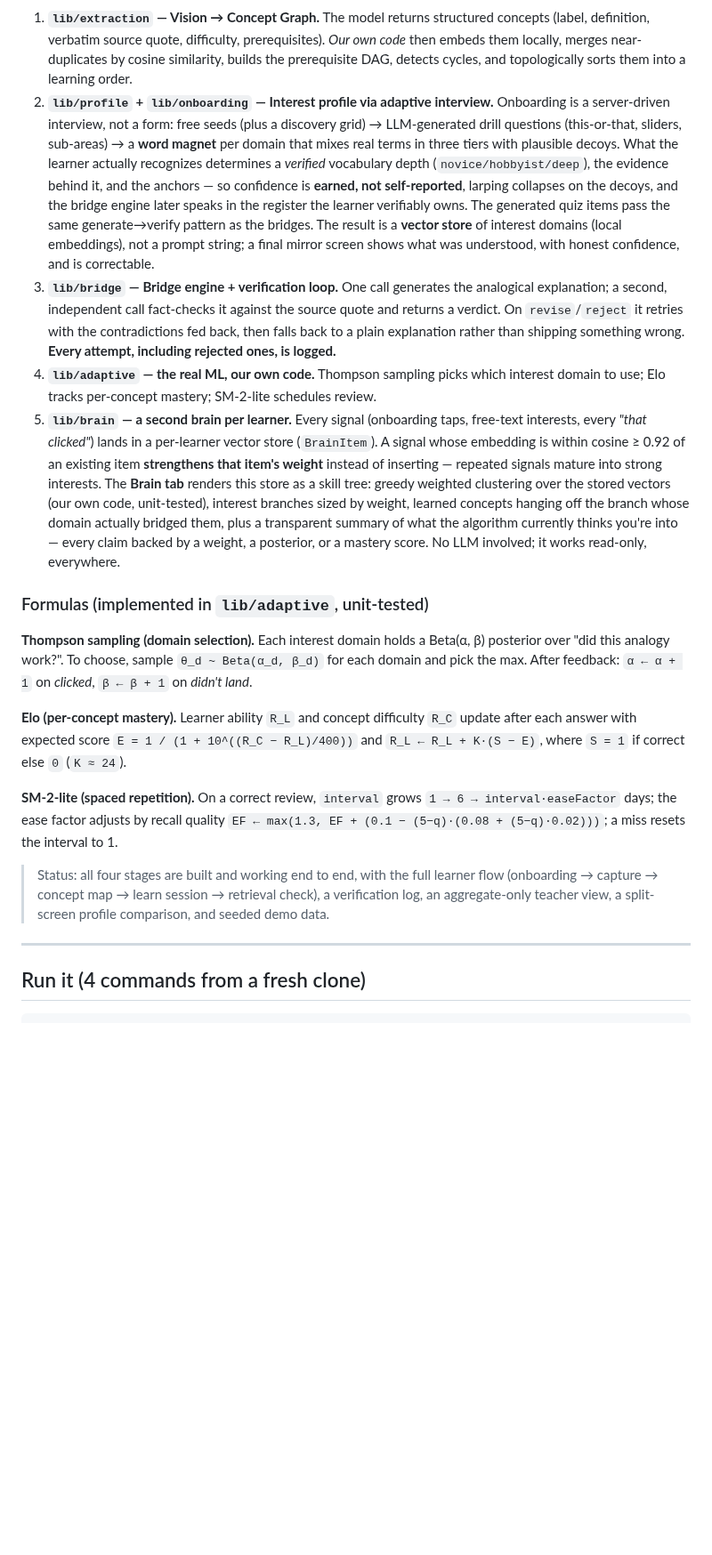
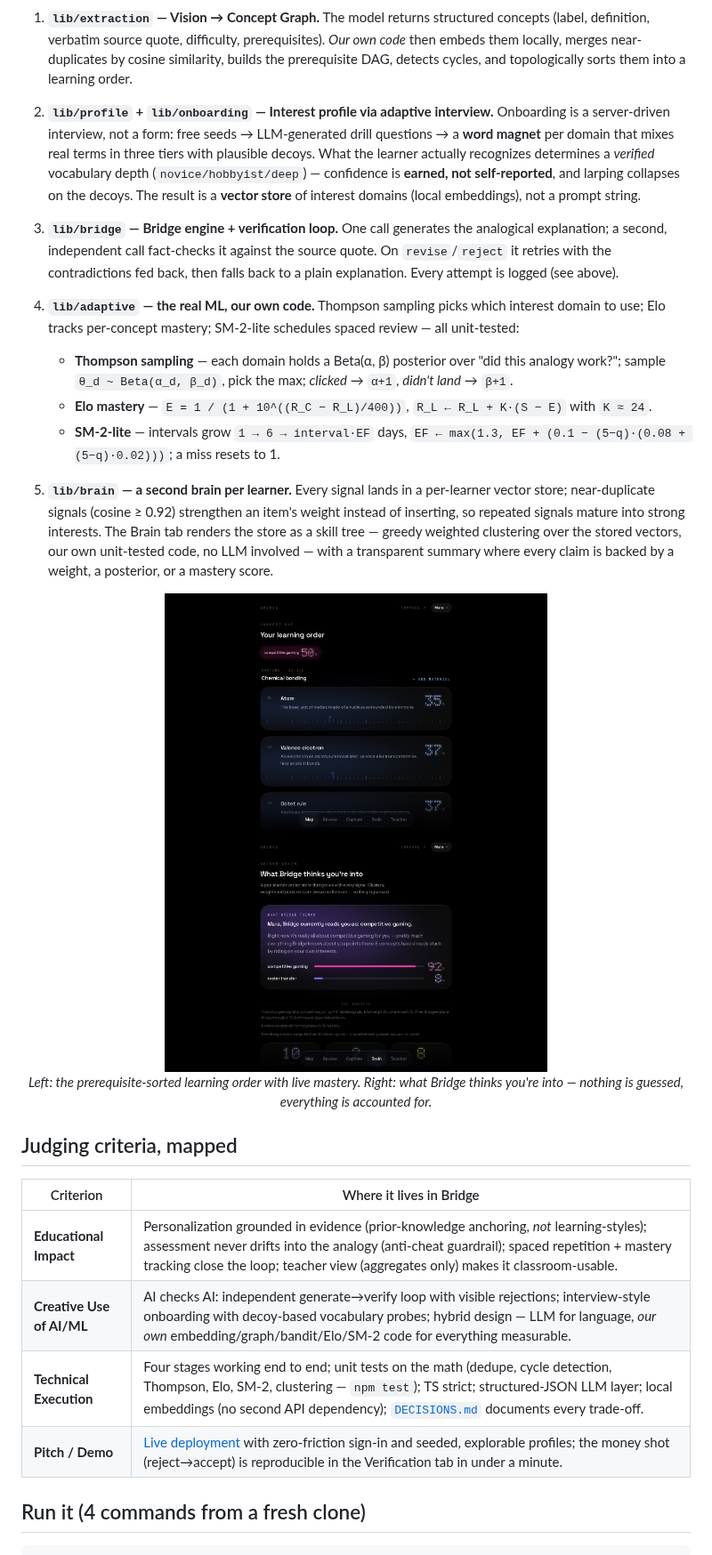
Before and after one commit to legifx/bridge, a Markdown page: README.md, the part around one of its changes. Shown at 89% size. Drawn GitHub-style; pictures changed too: docs/screens/brain.png (added), docs/screens/concept-map.png (added); blank space fills up the shorter version.

````diff
--- a/README.md
+++ b/README.md
@@ -36,56 +57,50 @@ flowchart LR
     E -->|schedules| B
 ```
 
-1. **`lib/extraction` — Vision → Concept Graph.** The model returns structured concepts
-   (label, definition, verbatim source quote, difficulty, prerequisites). *Our own code* then
-   embeds them locally, merges near-duplicates by cosine similarity, builds the prerequisite
-   DAG, detects cycles, and topologically sorts them into a learning order.
+1. **`lib/extraction` — Vision → Concept Graph.** The model returns structured concepts (label,
+   definition, verbatim source quote, difficulty, prerequisites). *Our own code* then embeds them
+   locally, merges near-duplicates by cosine similarity, builds the prerequisite DAG, detects
+   cycles, and topologically sorts them into a learning order.
 2. **`lib/profile` + `lib/onboarding` — Interest profile via adaptive interview.** Onboarding is
-   a server-driven interview, not a form: free seeds (plus a discovery grid) → LLM-generated
-   drill questions (this-or-that, sliders, sub-areas) → a **word magnet** per domain that mixes
-   real terms in three tiers with plausible decoys. What the learner actually recognizes
-   determines a *verified* vocabulary depth (`novice/hobbyist/deep`), the evidence behind it,
-   and the anchors — so confidence is **earned, not self-reported**, larping collapses on the
-   decoys, and the bridge engine later speaks in the register the learner verifiably owns. The
-   generated quiz items pass the same generate→verify pattern as the bridges. The result is a
-   **vector store** of interest domains (local embeddings), not a prompt string; a final
-   mirror screen shows what was understood, with honest confidence, and is correctable.
+   a server-driven interview, not a form: free seeds → LLM-generated drill questions → a **word
+   magnet** per domain that mixes real terms in three tiers with plausible decoys. What the
+   learner actually recognizes determines a *verified* vocabulary depth (`novice/hobbyist/deep`)
+   — confidence is **earned, not self-reported**, and larping collapses on the decoys. The result
+   is a **vector store** of interest domains (local embeddings), not a prompt string.
 3. **`lib/bridge` — Bridge engine + verification loop.** One call generates the analogical
-   explanation; a second, independent call fact-checks it against the source quote and returns a
-   verdict. On `revise`/`reject` it retries with the contradictions fed back, then falls back to a
-   plain explanation rather than shipping something wrong. **Every attempt, including rejected
-   ones, is logged.**
+   explanation; a second, independent call fact-checks it against the source quote. On
+   `revise`/`reject` it retries with the contradictions fed back, then falls back to a plain
+   explanation. Every attempt is logged (see above).
 4. **`lib/adaptive` — the real ML, our own code.** Thompson sampling picks which interest domain
-   to use; Elo tracks per-concept mastery; SM-2-lite schedules review.
-5. **`lib/brain` — a second brain per learner.** Every signal (onboarding taps, free-text
-   interests, every *"that clicked"*) lands in a per-learner vector store (`BrainItem`). A signal
-   whose embedding is within cosine ≥ 0.92 of an existing item **strengthens that item's weight**
-   instead of inserting — repeated signals mature into strong interests. The **Brain tab** renders
-   this store as a skill tree: greedy weighted clustering over the stored vectors (our own code,
-   unit-tested), interest branches sized by weight, learned concepts hanging off the branch whose
-   domain actually bridged them, plus a transparent summary of what the algorithm currently
-   thinks you're into — every claim backed by a weight, a posterior, or a mastery score. No LLM
-   involved; it works read-only, everywhere.
+   to use; Elo tracks per-concept mastery; SM-2-lite schedules spaced review — all unit-tested:
 
-### Formulas (implemented in `lib/adaptive`, unit-tested)
+   - **Thompson sampling** — each domain holds a Beta(α, β) posterior over "did this analogy
+     work?"; sample `θ_d ~ Beta(α_d, β_d)`, pick the max; *clicked* → `α+1`, *didn't land* → `β+1`.
+   - **Elo mastery** — `E = 1 / (1 + 10^((R_C − R_L)/400))`, `R_L ← R_L + K·(S − E)` with `K ≈ 24`.
+   - **SM-2-lite** — intervals grow `1 → 6 → interval·EF` days,
+     `EF ← max(1.3, EF + (0.1 − (5−q)·(0.08 + (5−q)·0.02)))`; a miss resets to 1.
 
-**Thompson sampling (domain selection).** Each interest domain holds a Beta(α, β) posterior over
-"did this analogy work?". To choose, sample `θ_d ~ Beta(α_d, β_d)` for each domain and pick the max.
-After feedback: `α ← α + 1` on *clicked*, `β ← β + 1` on *didn't land*.
+5. **`lib/brain` — a second brain per learner.** Every signal lands in a per-learner vector
+   store; near-duplicate signals (cosine ≥ 0.92) strengthen an item's weight instead of
+   inserting, so repeated signals mature into strong interests. The Brain tab renders the store
+   as a skill tree — greedy weighted clustering over the stored vectors, our own unit-tested
+   code, no LLM involved — with a transparent summary where every claim is backed by a weight, a
+   posterior, or a mastery score.
 
-**Elo (per-concept mastery).** Learner ability `R_L` and concept difficulty `R_C` update after each
-answer with expected score `E = 1 / (1 + 10^((R_C − R_L)/400))` and
-`R_L ← R_L + K·(S − E)`, where `S = 1` if correct else `0` (`K ≈ 24`).
+<p align="center">
+  <img src="docs/screens/concept-map.png" alt="Concept map: prerequisite-ordered learning order for a captured chemistry chapter, with dot-matrix mastery percentages per concept" width="430">
+  <img src="docs/screens/brain.png" alt="Second brain: what Bridge currently thinks the learner is into, with weights and click-through rates shown as they are" width="430">
+  <br><em>Left: the prerequisite-sorted learning order with live mastery. Right: what Bridge thinks you're into — nothing is guessed, everything is accounted for.</em>
+</p>
 
-**SM-2-lite (spaced repetition).** On a correct review, `interval` grows
-`1 → 6 → interval·easeFactor` days; the ease factor adjusts by recall quality
-`EF ← max(1.3, EF + (0.1 − (5−q)·(0.08 + (5−q)·0.02)))`; a miss resets the interval to 1.
+## Judging criteria, mapped
 
-> Status: all four stages are built and working end to end, with the full learner flow
-> (onboarding → capture → concept map → learn session → retrieval check), a verification log,
-> an aggregate-only teacher view, a split-screen profile comparison, and seeded demo data.
-
----
+| Criterion | Where it lives in Bridge |
+|---|---|
+| **Educational Impact** | Personalization grounded in evidence (prior-knowledge anchoring, *not* learning-styles); assessment never drifts into the analogy (anti-cheat guardrail); spaced repetition + mastery tracking close the loop; teacher view (aggregates only) makes it classroom-usable. |
+| **Creative Use of AI/ML** | AI checks AI: independent generate→verify loop with visible rejections; interview-style onboarding with decoy-based vocabulary probes; hybrid design — LLM for language, *our own* embedding/graph/bandit/Elo/SM-2 code for everything measurable. |
+| **Technical Execution** | Four stages working end to end; unit tests on the math (dedupe, cycle detection, Thompson, Elo, SM-2, clustering — `npm test`); TS strict; structured-JSON LLM layer; local embeddings (no second API dependency); [`DECISIONS.md`](./DECISIONS.md) documents every trade-off. |
+| **Pitch / Demo** | [Live deployment](https://bridge-livid-one.vercel.app) with zero-friction sign-in and seeded, explorable profiles; the money shot (reject→accept) is reproducible in the Verification tab in under a minute. |
 
 ## Run it (4 commands from a fresh clone)
 
````
Also changed, not shown: other parts of README.md (+53 -34 lines), docs/screens/compare.png (added), docs/screens/review.png (added), 1 other file.
